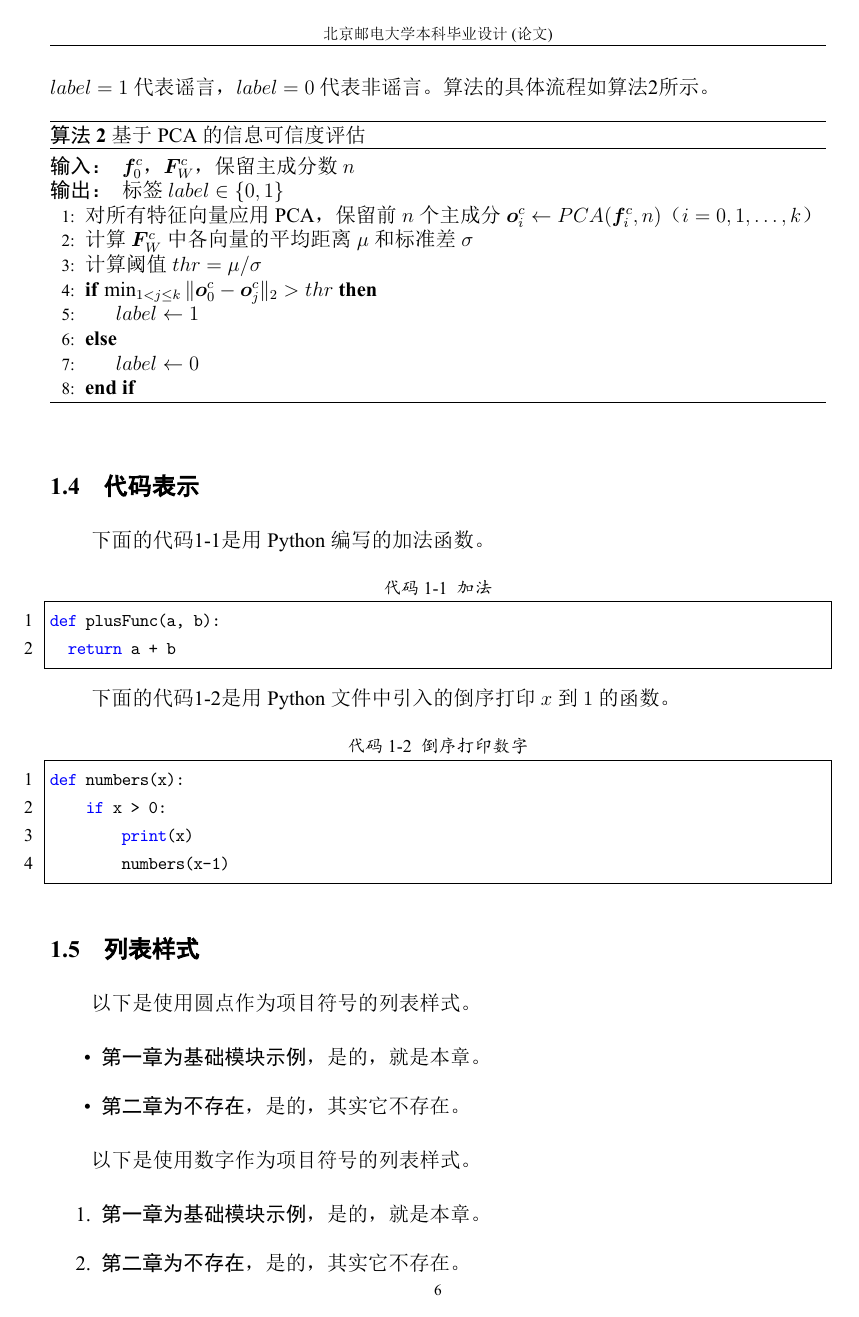
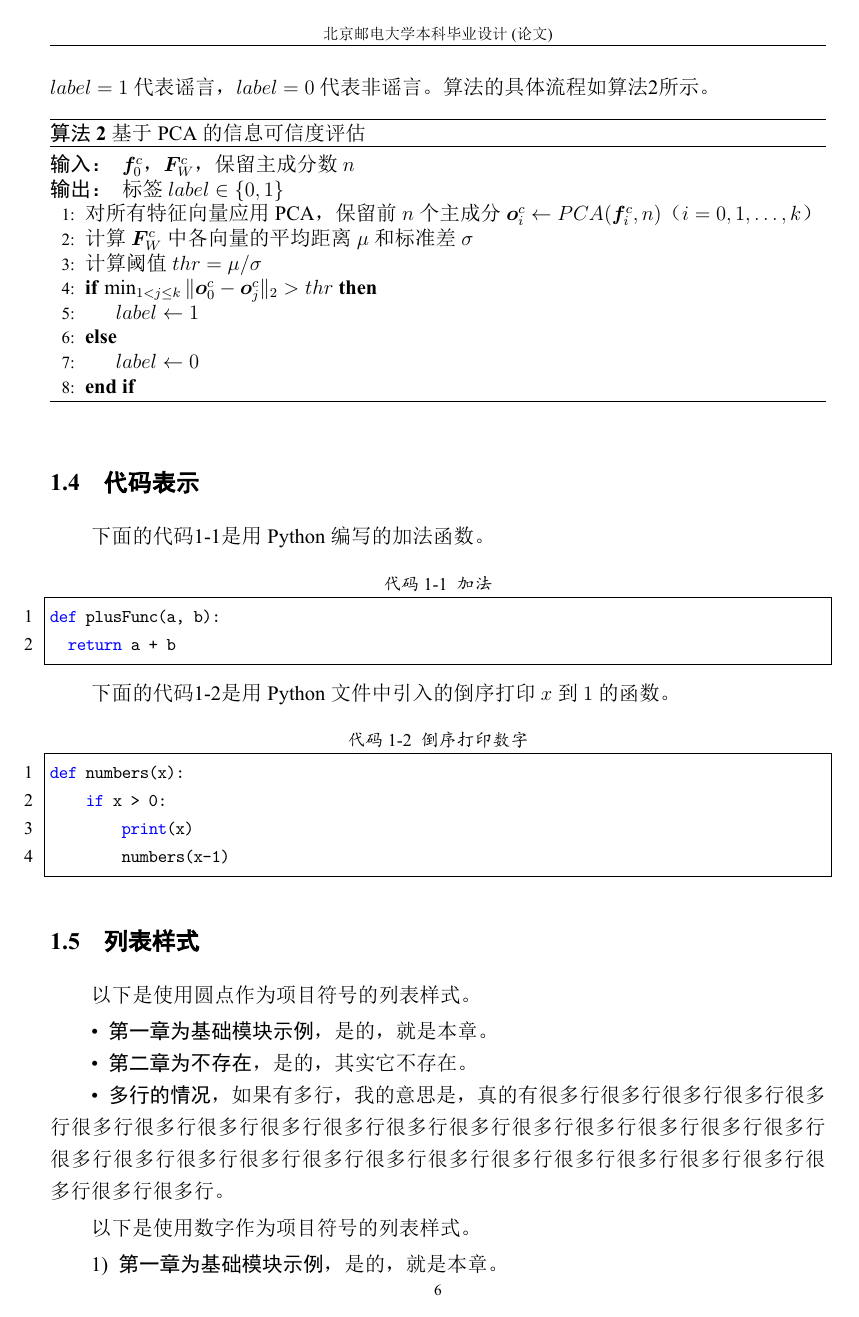
Before and after one commit to sheng-qiang/BUPTBachelorThesis, a LaTeX thesis (main.tex, which reads BUPTthesisbachelor.sty): page 14 of 32. The pictures show the PDF file main.pdf that the author committed with the source.

Commit message:
Fixed the indentation of list environment, etc.

```diff
--- a/BUPTthesisbachelor.sty
+++ b/BUPTthesisbachelor.sty
@@ -339,6 +339,7 @@ pdfborder=001, linkcolor=black, citecolor=black, urlcolor=black]{hyperref}
 
 % List environment config
 \usepackage[inline]{enumitem}
-% Uncomment the two lines below if you want an list environment to share the same indent with a paragraph and no extra blank before, in or after the list.
-%\setlist[itemize]{labelindent=\parindent,leftmargin=*,noitemsep,topsep=0pt}
-%\setlist[enumerate]{labelindent=\parindent,leftmargin=*,noitemsep,topsep=0pt,label={\arabic*)}} % Modify the label format by yourself if you do not like 1), 2), ... here.
+% The three lines below make a list environment to share the same indent with a paragraph and eliminate extra vertical space before, in or after the list. In other words, an item in a list will look like a normal paragraph, especially when it has multiline. (If so, why list? Why not a paragraph directly? I don't know -_-)
+\setlist[itemize]{leftmargin=0pt,itemindent=*,labelindent=\parindent,noitemsep,topsep=0pt}
+\setlist[enumerate]{leftmargin=0pt,itemindent=*,labelindent=\parindent,noitemsep,topsep=0pt,label={\arabic*)}} % Modify the label format by yourself if you do not like 1), 2), ... here.
+\setlist[description]{leftmargin=0pt,itemindent=*,labelindent=\parindent,noitemsep,topsep=0pt}
--- a/main.tex
+++ b/main.tex
@@ -263,6 +263,7 @@ def plusFunc(a, b):
 \begin{itemize}
 \item \textbf{第一章为基础模块示例}，是的，就是本章。
 \item \textbf{第二章为不存在}，是的，其实它不存在。
+\item \textbf{多行的情况}，如果有多行，我的意思是，真的有很多行很多行很多行很多行很多行很多行很多行很多行很多行很多行很多行很多行很多行很多行很多行很多行很多行很多行很多行很多行很多行很多行很多行很多行很多行很多行很多行很多行很多行很多行很多行很多行。
 \end{itemize}
 
 以下是使用数字作为项目符号的列表样式。
@@ -270,6 +271,7 @@ def plusFunc(a, b):
 \begin{enumerate}
 \item \textbf{第一章为基础模块示例}，是的，就是本章。
 \item \textbf{第二章为不存在}，是的，其实它不存在。
+\item \textbf{多行的情况}，如果有多行，我的意思是，真的有很多行很多行很多行很多行很多行很多行很多行很多行很多行很多行很多行很多行很多行很多行很多行很多行很多行很多行很多行很多行很多行很多行很多行很多行很多行很多行很多行很多行很多行很多行很多行很多行。
 \end{enumerate}
 
 以下是句中列表样式。
@@ -283,6 +285,7 @@ def plusFunc(a, b):
 \begin{description}
 \item \textbf{第一章为基础模块示例}，是的，就是本章。
 \item \textbf{第二章为不存在}，是的，其实它不存在。
+\item \textbf{多行的情况}，如果有多行，我的意思是，真的有很多行很多行很多行很多行很多行很多行很多行很多行很多行很多行很多行很多行很多行很多行很多行很多行很多行很多行很多行很多行很多行很多行很多行很多行很多行很多行很多行很多行很多行很多行很多行很多行。
 \end{description}
 
 %%%%%%%%%%%%%%%%%%%%%%% Main Area ENDs Here %%%%%%%%%%%%%%%%%%%%%%%%
@@ -378,6 +381,15 @@ def minusFunc(a, b):
 	\end{tabular}
 \end{center}
 
+% Translated Article
+\blankmatter
+\includepdf[pages=-, scale=0.95, pagecommand={}]{docs/translation.pdf}
+%\centering
+%% 原文第一页，PDF缩放比例为0.95，可以自行调整
+%\includepdf[pages=1, scale=0.95, pagecommand=\heiti\sanhao{\textbf{外\quad{}文\quad{}原\quad{}文}}]{docs/translation.pdf}
+%% 原文剩余部分
+%\includepdf[pages=2-, scale=0.95, pagecommand={}]{docs/translation.pdf}
+
 \newpage\backmatter
 
 % Translation
@@ -450,15 +462,6 @@ def minusFunc(a, b):
 
 \endgroup
 
-% Translated Article
-\blankmatter
-%\thispagestyle{empty}
-\centering
-% 原文第一页，PDF缩放比例为0.95，可以自行调整
-\includepdf[pages=1, scale=0.95, pagecommand=\heiti\sanhao{\textbf{外\quad{}文\quad{}原\quad{}文}}]{docs/translation.pdf}
-% 原文剩余部分
-\includepdf[pages=2-, scale=0.95, pagecommand={}]{docs/translation.pdf}
-
 % 开题报告
 \blankmatter
 \includepdf[pages=-]{docs/openingReport.pdf}
```
Also changed, not shown: main.pdf.
